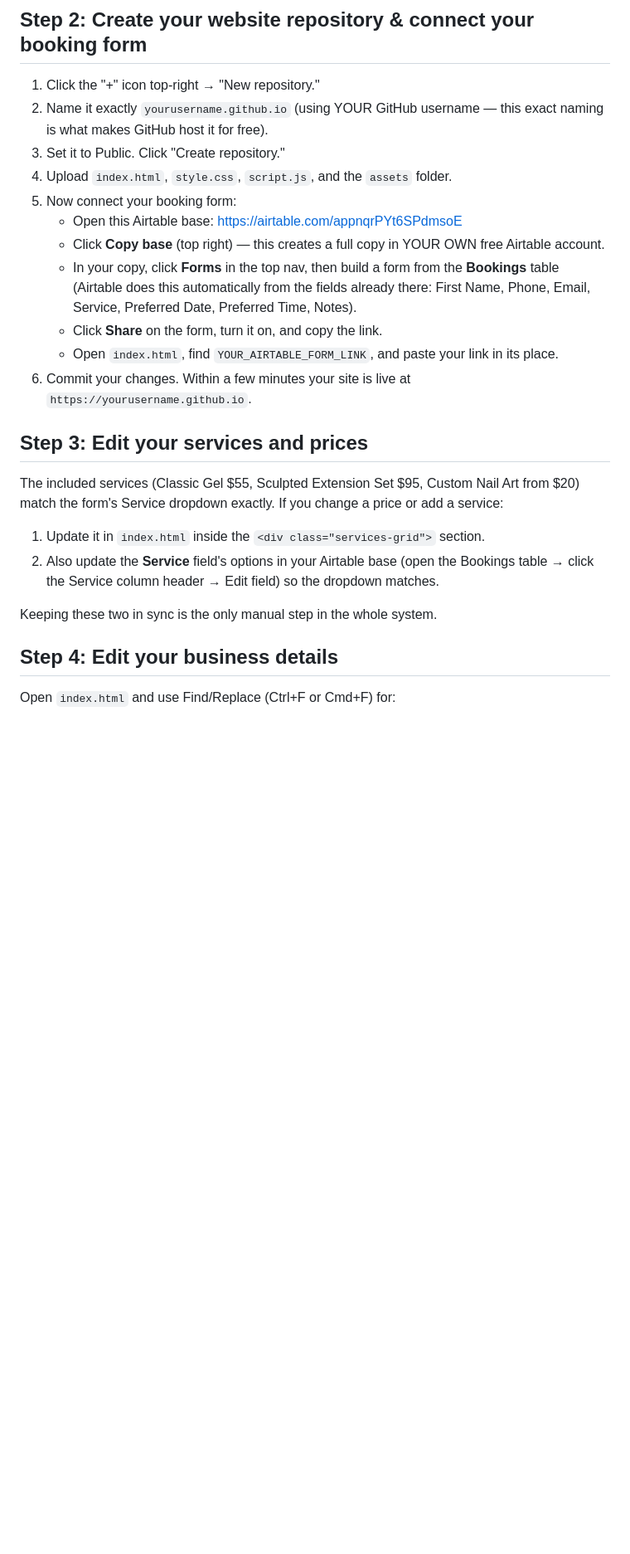
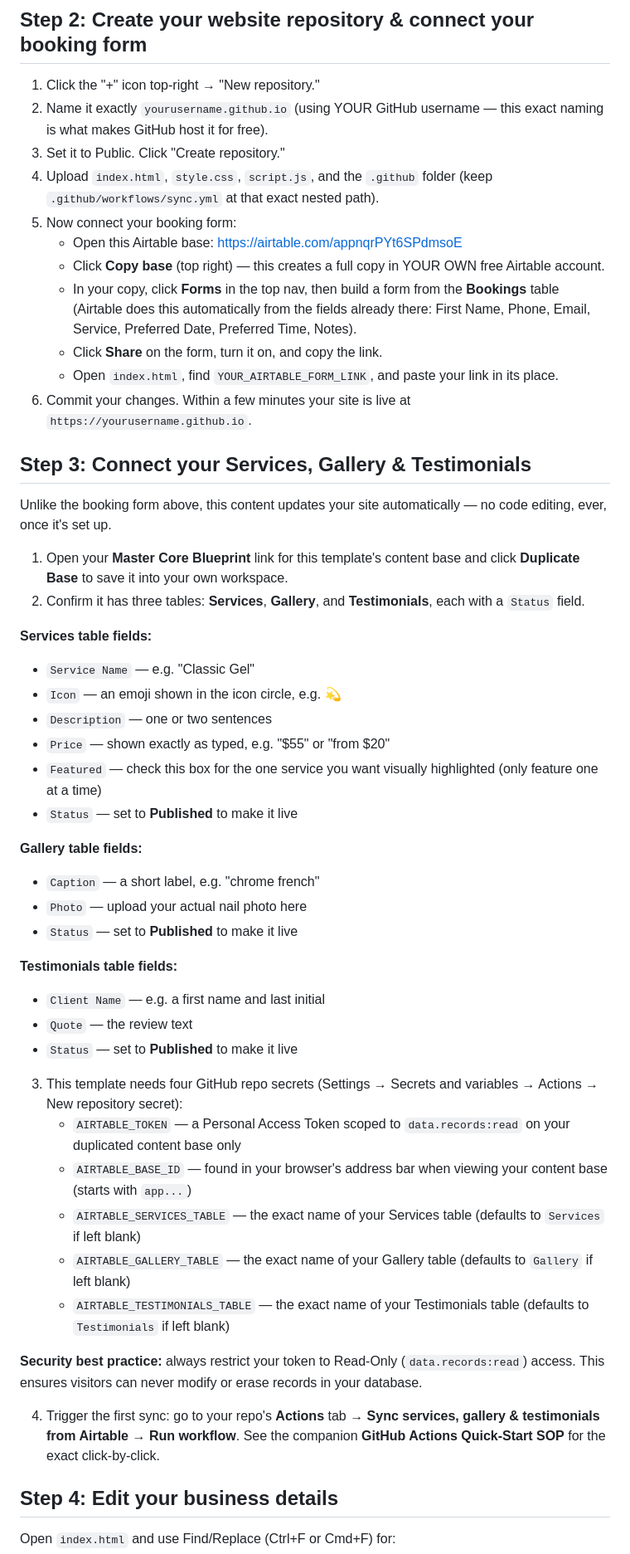
Before and after one commit to amberempowered8-alt/GlitterBar_Nail_Tech, a Markdown page: README.md, the part around one of its changes. Shown at 83% size. Drawn GitHub-style; blank space fills up the shorter version.

Commit message:
Revise README for clarity on file uploads and syncing
Updated README to clarify file structure and sync process.

```diff
--- a/README.md
+++ b/README.md
@@ -30,7 +32,7 @@ This template ships with the **"Glitter Bar"** palette — deep rose (#C2185B) a
 1. Click the "+" icon top-right → "New repository."
 2. Name it exactly `yourusername.github.io` (using YOUR GitHub username — this exact naming is what makes GitHub host it for free).
 3. Set it to Public. Click "Create repository."
-4. Upload `index.html`, `style.css`, `script.js`, and the `assets` folder.
+4. Upload `index.html`, `style.css`, `script.js`, and the `.github` folder (keep `.github/workflows/sync.yml` at that exact nested path).
 5. Now connect your booking form:
    - Open this Airtable base: [https://airtable.com/appnqrPYt6SPdmsoE](https://airtable.com/appnqrPYt6SPdmsoE)
    - Click **Copy base** (top right) — this creates a full copy in YOUR OWN free Airtable account.
@@ -39,14 +41,41 @@ This template ships with the **"Glitter Bar"** palette — deep rose (#C2185B) a
    - Open `index.html`, find `YOUR_AIRTABLE_FORM_LINK`, and paste your link in its place.
 6. Commit your changes. Within a few minutes your site is live at `https://yourusername.github.io`.
 
-## Step 3: Edit your services and prices
+## Step 3: Connect your Services, Gallery & Testimonials
 
-The included services (Classic Gel $55, Sculpted Extension Set $95, Custom Nail Art from $20) match the form's Service dropdown exactly. If you change a price or add a service:
+Unlike the booking form above, this content updates your site automatically — no code editing, ever, once it's set up.
 
-1. Update it in `index.html` inside the `<div class="services-grid">` section.
-2. Also update the **Service** field's options in your Airtable base (open the Bookings table → click the Service column header → Edit field) so the dropdown matches.
+1. Open your **Master Core Blueprint** link for this template's content base and click **Duplicate Base** to save it into your own workspace.
+2. Confirm it has three tables: **Services**, **Gallery**, and **Testimonials**, each with a `Status` field.
 
-Keeping these two in sync is the only manual step in the whole system.
+**Services table fields:**
+- `Service Name` — e.g. "Classic Gel"
+- `Icon` — an emoji shown in the icon circle, e.g. 💫
+- `Description` — one or two sentences
+- `Price` — shown exactly as typed, e.g. "$55" or "from $20"
+- `Featured` — check this box for the one service you want visually highlighted (only feature one at a time)
+- `Status` — set to **Published** to make it live
+
+**Gallery table fields:**
+- `Caption` — a short label, e.g. "chrome french"
+- `Photo` — upload your actual nail photo here
+- `Status` — set to **Published** to make it live
+
+**Testimonials table fields:**
+- `Client Name` — e.g. a first name and last initial
+- `Quote` — the review text
+- `Status` — set to **Published** to make it live
+
+3. This template needs four GitHub repo secrets (Settings → Secrets and variables → Actions → New repository secret):
+   - `AIRTABLE_TOKEN` — a Personal Access Token scoped to `data.records:read` on your duplicated content base only
+   - `AIRTABLE_BASE_ID` — found in your browser's address bar when viewing your content base (starts with `app...`)
+   - `AIRTABLE_SERVICES_TABLE` — the exact name of your Services table (defaults to `Services` if left blank)
+   - `AIRTABLE_GALLERY_TABLE` — the exact name of your Gallery table (defaults to `Gallery` if left blank)
+   - `AIRTABLE_TESTIMONIALS_TABLE` — the exact name of your Testimonials table (defaults to `Testimonials` if left blank)
+
+**Security best practice:** always restrict your token to Read-Only (`data.records:read`) access. This ensures visitors can never modify or erase records in your database.
+
+4. Trigger the first sync: go to your repo's **Actions** tab → **Sync services, gallery & testimonials from Airtable** → **Run workflow**. See the companion **GitHub Actions Quick-Start SOP** for the exact click-by-click.
 
 ## Step 4: Edit your business details
 
```
Also changed, not shown: other parts of README.md (+10 -6 lines).
